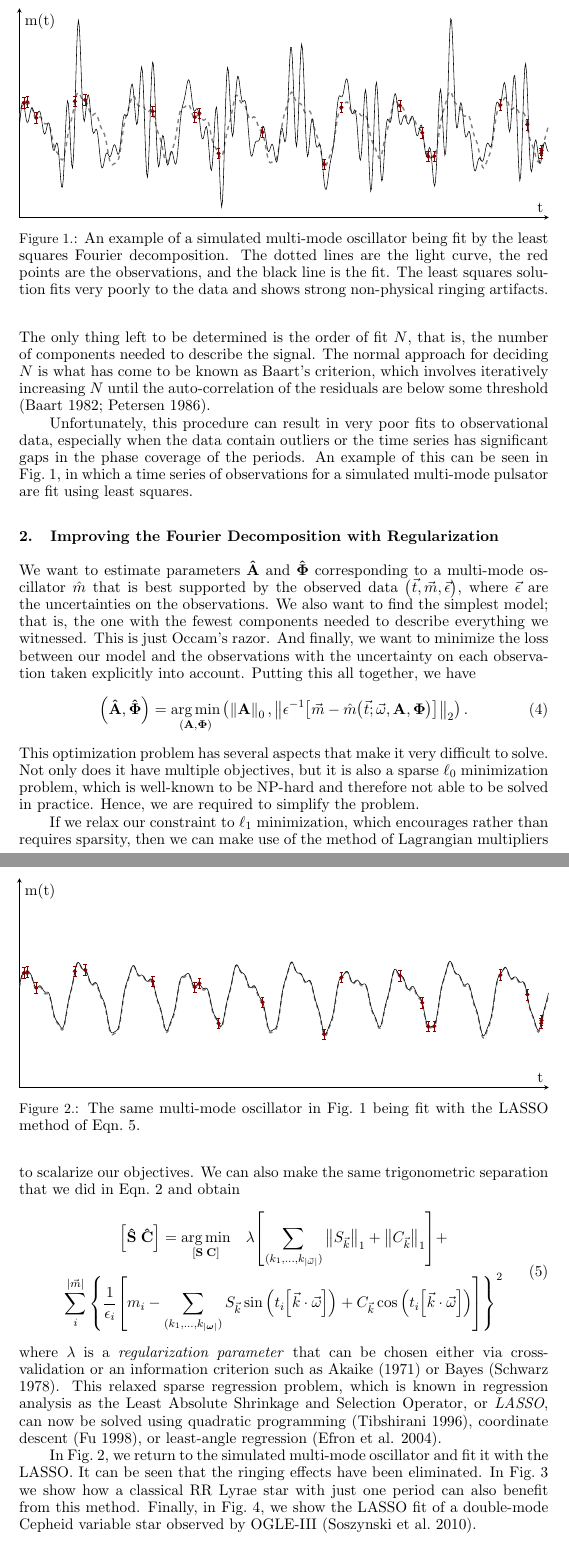
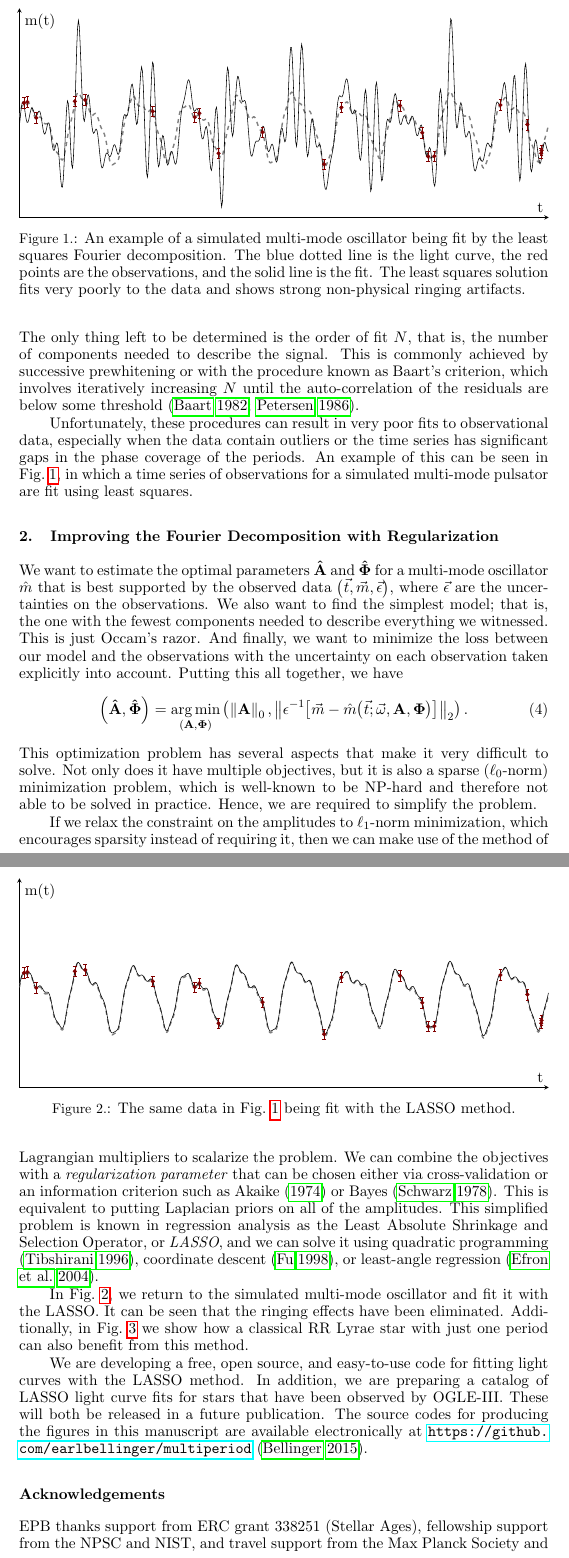
Before and after one commit to earlbellinger/Multiperiod, a LaTeX book (paper/bellinger.tex): two parts of pages 2 and 3 of 4, joined at a grey line, cut so that both start at the same text. Compiled offline with pdfLaTeX.

Commit message:
Update bellinger.tex

```diff
--- a/paper/bellinger.tex
+++ b/paper/bellinger.tex
@@ -12,6 +12,7 @@
 \usepackage{physics}
 \usepackage{subfig}
 
+\usepackage{hyperref}
 
 \usepackage{tikz}
 \usetikzlibrary{arrows,positioning}
@@ -24,6 +25,8 @@
 \newlength\figurewidth
 \setlength\figureheight{0.25\textheight}
 \setlength\figurewidth{\textwidth}
+
+\usepackage{layouts}
 
 \usepackage{pgfplots}
 \pgfplotsset{compat=1.10}
@@ -71,17 +74,17 @@ A matrix $\mathbf{X}$ is then constructed containing columns for each sine and c
 \end{equation}
-The only thing left to be determined is the order of fit $N$, that is, the number of components needed to describe the signal. The normal approach for deciding $N$ is what has come to be known as Baart's criterion, which involves iteratively increasing $N$ until the auto-correlation of the residuals are below some threshold \citep{baart1982use, petersen1986studies}.
+The only thing left to be determined is the order of fit $N$, that is, the number of components needed to describe the signal. This is commonly achieved by successive prewhitening or with the procedure known as Baart's criterion, which involves iteratively increasing $N$ until the auto-correlation of the residuals are below some threshold \citep{baart1982use, petersen1986studies}.
 
-Unfortunately, this procedure can result in very poor fits to observational data, especially when the data contain outliers or the time series has significant gaps in the phase coverage of the periods. An example of this can be seen in Fig.~\ref{fig:badfit}, in which a time series of observations for a simulated multi-mode pulsator are fit using least squares.
+Unfortunately, these procedures can result in very poor fits to observational data, especially when the data contain outliers or the time series has significant gaps in the phase coverage of the periods. An example of this can be seen in Fig.~\ref{fig:badfit}, in which a time series of observations for a simulated multi-mode pulsator are fit using least squares.
 
-\begin{figure}
+\begin{figure}[!t]
     \centering
     \input{mpo-points.tex}
-    \caption{An example of a simulated multi-mode oscillator being fit by the least squares Fourier decomposition. The dotted lines are the light curve, the red points are the observations, and the black line is the fit. The least squares solution fits very poorly to the data and shows strong non-physical ringing artifacts.}
+    \caption{An example of a simulated multi-mode oscillator being fit by the least squares Fourier decomposition. The blue dotted line is the light curve, the red points are the observations, and the solid line is the fit. The least squares solution fits very poorly to the data and shows strong non-physical ringing artifacts.}
     \label{fig:badfit}
 \end{figure}
 
 \section{Improving the Fourier Decomposition with Regularization}
-We want to estimate parameters $\mathbf {\hat A}$ and $\boldsymbol{\hat \Phi}$ corresponding to a multi-mode oscillator $\hat m$ that is best supported by the observed data $\qty(\vec t, \vec m, \vec \epsilon)$, where $\vec \epsilon$ are the uncertainties on the observations. We also want to find the simplest model; that is, the one with the fewest components needed to describe everything we witnessed. This is just Occam's razor. And finally, we want to minimize the loss between our model and the observations with the uncertainty on each observation taken explicitly into account. Putting this all together, we have
+We want to estimate the optimal parameters $\mathbf {\hat A}$ and $\boldsymbol{\hat \Phi}$ for a multi-mode oscillator $\hat m$ that is best supported by the observed data $\qty(\vec t, \vec m, \vec \epsilon)$, where $\vec \epsilon$ are the uncertainties on the observations. We also want to find the simplest model; that is, the one with the fewest components needed to describe everything we witnessed. This is just Occam's razor. And finally, we want to minimize the loss between our model and the observations with the uncertainty on each observation taken explicitly into account. Putting this all together, we have
 \begin{equation}
     \qty(\mathbf {\hat A}, \boldsymbol{\hat \Phi}) =
       \underset{\qty(\mathbf A, \boldsymbol \Phi)}{\arg\min}
@@ -89,28 +92,20 @@ We want to estimate parameters $\mathbf {\hat A}$ and $\boldsymbol{\hat \Phi}$ c
             \left\| \epsilon^{-1}\qty[\vec m - \hat m\qty(\vec t ; {\vec \omega}, \mathbf{A}, \boldsymbol{\Phi})]\right\|_2
       \right).
 \end{equation}
-This optimization problem has several aspects that make it very difficult to solve. Not only does it have multiple objectives, but it is also a sparse $\ell_0$ minimization problem, which is well-known to be NP-hard and therefore not able to be solved in practice. Hence, we are required to simplify the problem.
+This optimization problem has several aspects that make it very difficult to solve. Not only does it have multiple objectives, but it is also a sparse ($\ell_0$-norm) minimization problem, which is well-known to be NP-hard and therefore not able to be solved in practice. Hence, we are required to simplify the problem.
 
-If we relax our constraint to $\ell_1$ minimization, which encourages rather than requires sparsity, then we can make use of the method of Lagrangian multipliers to scalarize our objectives. We can also make the same trigonometric separation that we did in Eqn.~\ref{eq:varsep} and obtain
-\begin{equation} \label{eq:lasso}
-\begin{gathered}
-    \qty[\mathbf {\hat S}\; \mathbf{\hat C}] = \underset{[\mathbf S\; \mathbf C]}{\arg\min} \quad \lambda \qty[ \sum_{(k_1, \dots, k_{|\vec{\omega}|})} \norm{S_{\vec{k}}}_1 + \norm{C_{\vec{k}}}_1 ] +
-    \\\sum_i^{|\vec{m}|} \qty{\frac{1}{\epsilon_i}\qty[m_i -
-      \sum_{(k_1, \dots, k_{|\boldsymbol{\omega}|})}
-        S_{\vec{k}} \sin \qty(t_i\qty[\vec{k}\cdot\vec{\omega}])
-       +C_{\vec{k}} \cos \qty(t_i\qty[\vec{k}\cdot\vec{\omega}])]
-    }^2
-\end{gathered}
-\end{equation}
-where $\lambda$ is a \emph{regularization parameter} that can be chosen either via cross-validation or an information criterion such as Akaike (1971) or Bayes (Schwarz 1978). This relaxed sparse regression problem, which is known in regression analysis as the Least Absolute Shrinkage and Selection Operator, or \emph{LASSO}, can now be solved using quadratic programming (Tibshirani 1996), coordinate descent (Fu 1998), or least-angle regression (Efron et al. 2004).
+If we relax the constraint on the amplitudes to $\ell_1$-norm minimization, which encourages sparsity instead of requiring it, then we can make use of the method of Lagrangian multipliers to scalarize the problem. We can combine the objectives with a \emph{regularization parameter} that can be chosen either via cross-validation or an information criterion such as Akaike (\citeyear{akaike1974new}) or Bayes \citep{schwarz1978estimating}. This is equivalent to putting Laplacian priors on all of the amplitudes. This simplified problem is known in regression analysis as the Least Absolute Shrinkage and Selection Operator, or \emph{LASSO}, and we can solve it using quadratic programming \citep{tibshirani1996regression}, coordinate descent \citep{fu1998penalized}, or least-angle regression \citep{efron2004least}.
 
-In Fig.~\ref{fig:goodfit}, we return to the simulated multi-mode oscillator and fit it with the LASSO. It can be seen that the ringing effects have been eliminated. In Fig.~\ref{fig:sensitivity} we show how a classical RR Lyrae star with just one period can also benefit from this method. Finally, in Fig.~\ref{fig:multimode}, we show the LASSO fit of a double-mode Cepheid variable star observed by OGLE-III (Soszynski et al.~2010).
+In Fig.~\ref{fig:goodfit}, we return to the simulated multi-mode oscillator and fit it with the LASSO. It can be seen that the ringing effects have been eliminated. Additionally, in Fig.~\ref{fig:sensitivity} we show how a classical RR Lyrae star with just one period can also benefit from this method.
 
-\begin{figure}
+\begin{figure}[!t]
     \centering
     \input{mpo-lasso.tex}
-    \caption{The same multi-mode oscillator in Fig.~\ref{fig:badfit} being fit with the LASSO method of Eqn.~\ref{eq:lasso}.}
+    \caption{The same data in Fig.~\ref{fig:badfit} being fit with the LASSO method.}% of Eqn.~\ref{eq:lasso}.}
     \label{fig:goodfit}
 \end{figure}
 
-\begin{figure}
+We are developing a free, open source, and easy-to-use code for fitting light curves with the LASSO method. In addition, we are preparing a catalog of LASSO light curve fits for stars that have been observed by OGLE-III. These will both be released in a future publication. The source codes for producing the figures in this manuscript are available electronically at \url{https://github.com/earlbellinger/multiperiod} \citep{bellinger2015lasso}.
+
+\section*{Acknowledgements}
+EPB thanks support from ERC grant 338251 (Stellar Ages), fellowship support from the NPSC and NIST, and travel support from the Max Planck Society and IMPRS. The authors thank the IUSSTF for their support of the Joint Center for the Analysis of Variable Star Data that funded collaborative visits. DW thanks SUNY Oswego for support to visit the University of Delhi.
```
Also changed, not shown: paper/bellinger.tex (27 more changed lines).
